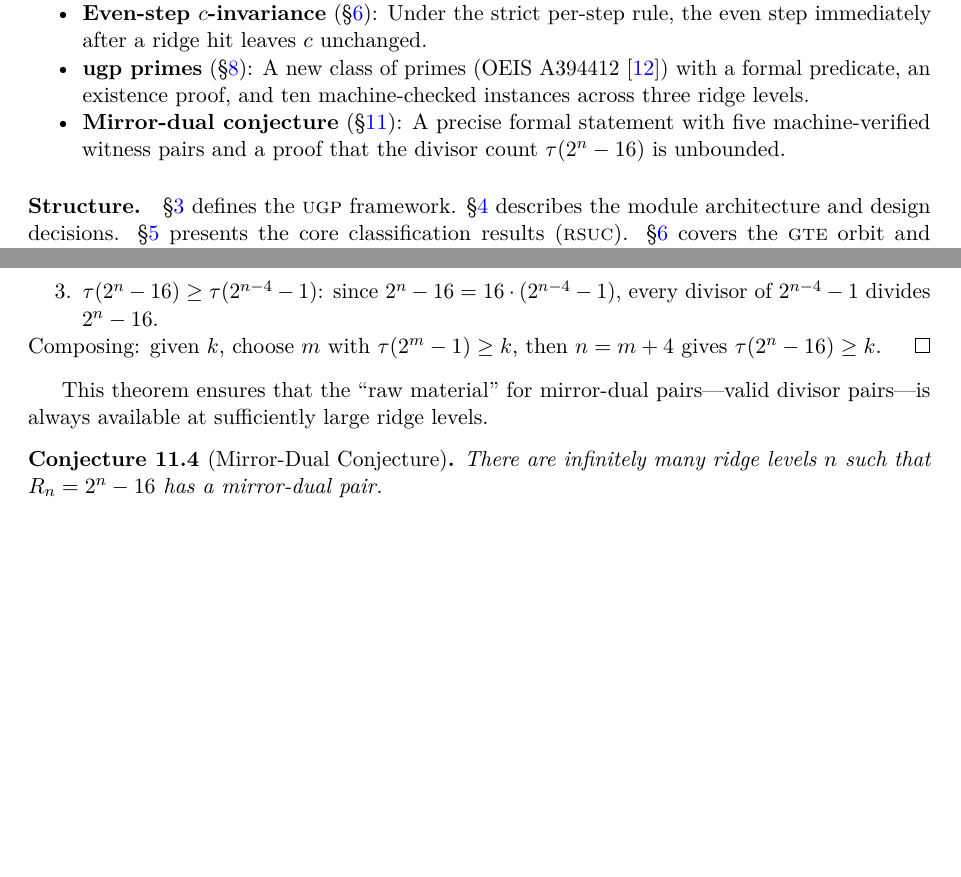
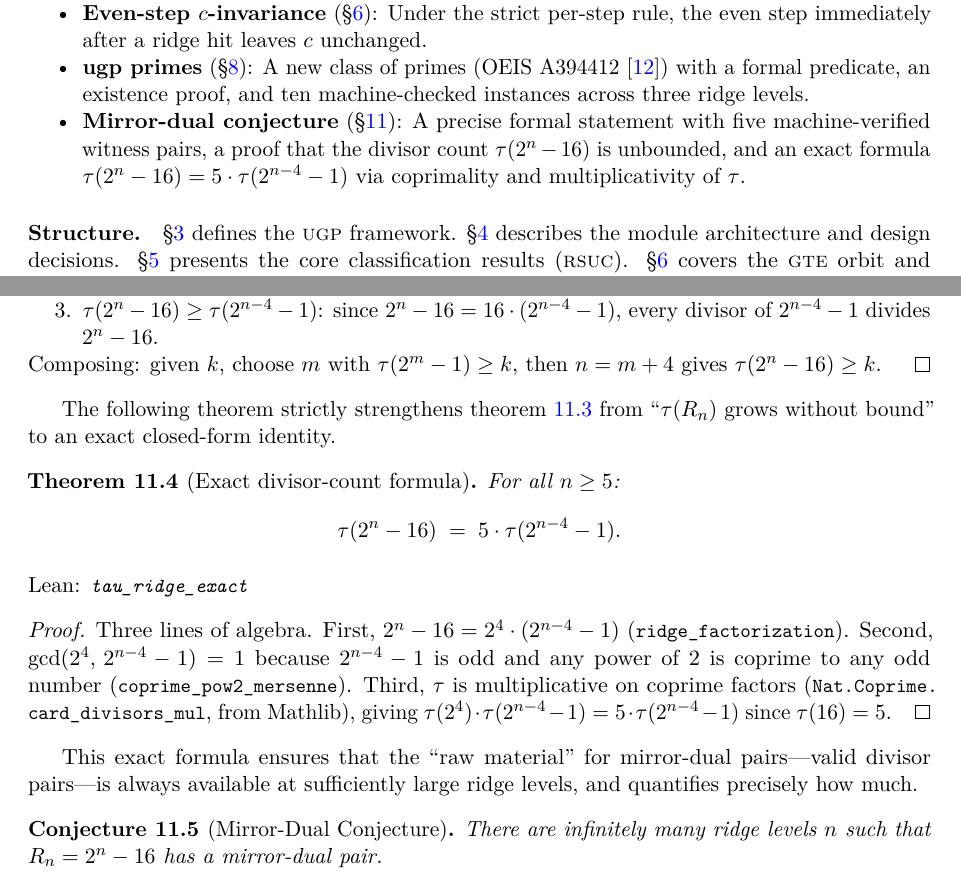
Before and after one commit to novaspivack/ugp-lean, a LaTeX paper (paper/ugp_lean_formalization.tex): two parts of pages 2 and 10 of 13 before the commit and two parts of pages 2 and 10 of 14 after it, joined at a grey line, cut so that both start at the same text, the shorter picture padded with empty space. Compiled offline with pdfLaTeX.

Commit message:
Prove exact divisor-count formula: tau(R_n) = 5 * tau(2^(n-4) - 1)
Add tau_ridge_exact theorem proving the exact closed-form identity
tau(2^n - 16) = 5 * tau(2^(n-4) - 1) for all n >= 5, strictly
strengthening card_divisors_ridge_unbounded from grows without bound
to an explicit function. The proof factors R_n = 16 * (2^(n-4) - 1),
establishes coprimality of 2^a and 2^b - 1 via oddness, and applies
Mathlib multiplicativity of tau (Nat.Coprime.card_divisors_mul).

Supporting lemmas: coprime_two_mersenne, coprime_pow2_mersenne, tau_16.
Upgrade toolchain from rc3 to rc6; switch to git deps for portability.

Made-with: Cursor

```diff
--- a/paper/ugp_lean_formalization.tex
+++ b/paper/ugp_lean_formalization.tex
@@ -207,8 +209,10 @@ results:
   existence proof, and ten machine-checked instances across three ridge
   levels.
 \item \textbf{Mirror-dual conjecture} (\S\ref{sec:mirror}): A precise
-  formal statement with five machine-verified witness pairs and a proof
-  that the divisor count $\tau(2^n - 16)$ is unbounded.
+  formal statement with five machine-verified witness pairs, a proof
+  that the divisor count $\tau(2^n - 16)$ is unbounded, and an exact
+  formula $\tau(2^n - 16) = 5 \cdot \tau(2^{n-4} - 1)$ via
+  coprimality and multiplicativity of~$\tau$.
 \end{itemize}
 
 \paragraph{Structure.}
@@ -935,9 +939,33 @@ Composing: given~$k$, choose $m$ with $\tau(2^m - 1) \ge k$, then
 $n = m + 4$ gives $\tau(2^n - 16) \ge k$.
 \end{proof}
 
-This theorem ensures that the ``raw material'' for mirror-dual
+The following theorem strictly strengthens \cref{thm:tau-unbounded} from
+``$\tau(\Rn)$ grows without bound'' to an exact closed-form identity.
+
+\begin{theorem}[Exact divisor-count formula]\label{thm:tau-exact}
+For all $n \ge 5$:
+\[
+  \tau(2^n - 16) \;=\; 5 \cdot \tau(2^{n-4} - 1).
+\]
+
+\smallskip\noindent
+\textup{Lean:} \lstinline|tau_ridge_exact|
+\end{theorem}
+
+\begin{proof}
+Three lines of algebra.  First, $2^n - 16 = 2^4 \cdot (2^{n-4} - 1)$
+(\lstinline|ridge_factorization|).  Second, $\gcd(2^4,\, 2^{n-4} - 1) = 1$
+because $2^{n-4} - 1$ is odd and any power of~$2$ is coprime to any
+odd number (\lstinline|coprime_pow2_mersenne|).  Third, $\tau$ is
+multiplicative on coprime factors
+(\lstinline|Nat.Coprime.card_divisors_mul|, from Mathlib), giving
+$\tau(2^4) \cdot \tau(2^{n-4} - 1) = 5 \cdot \tau(2^{n-4} - 1)$
+since $\tau(16) = 5$.
+\end{proof}
+
+This exact formula ensures that the ``raw material'' for mirror-dual
 pairs---valid divisor pairs---is always available at sufficiently large
-ridge levels.
+ridge levels, and quantifies precisely how much.
 
 \begin{conjecture}[Mirror-Dual Conjecture]\label{conj:mirror}
 There are infinitely many ridge levels~$n$ such that $\Rn = 2^n - 16$
```
Also changed, not shown: MANIFEST.md (+6 -3 lines), docs/BUILD.md (+4 -4 lines), paper/figures/theorem_table.tex (+2 -0 lines), paper/ugp_lean_formalization.pdf, paper/ugp_lean_formalization.tex (21 more changed lines), 3 other files.
